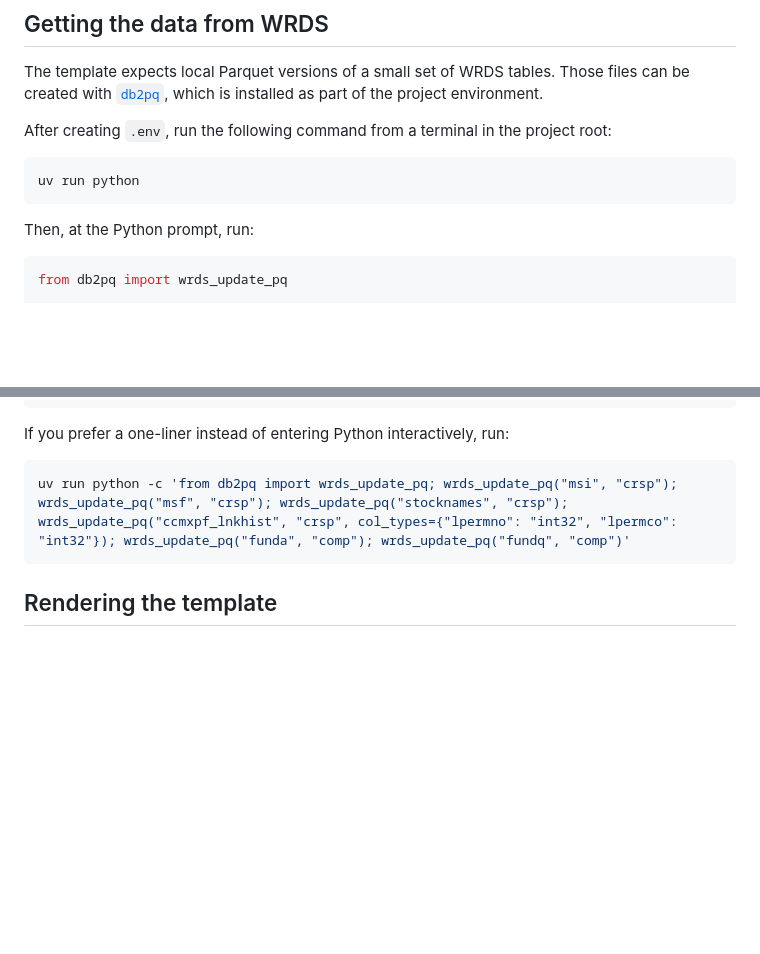
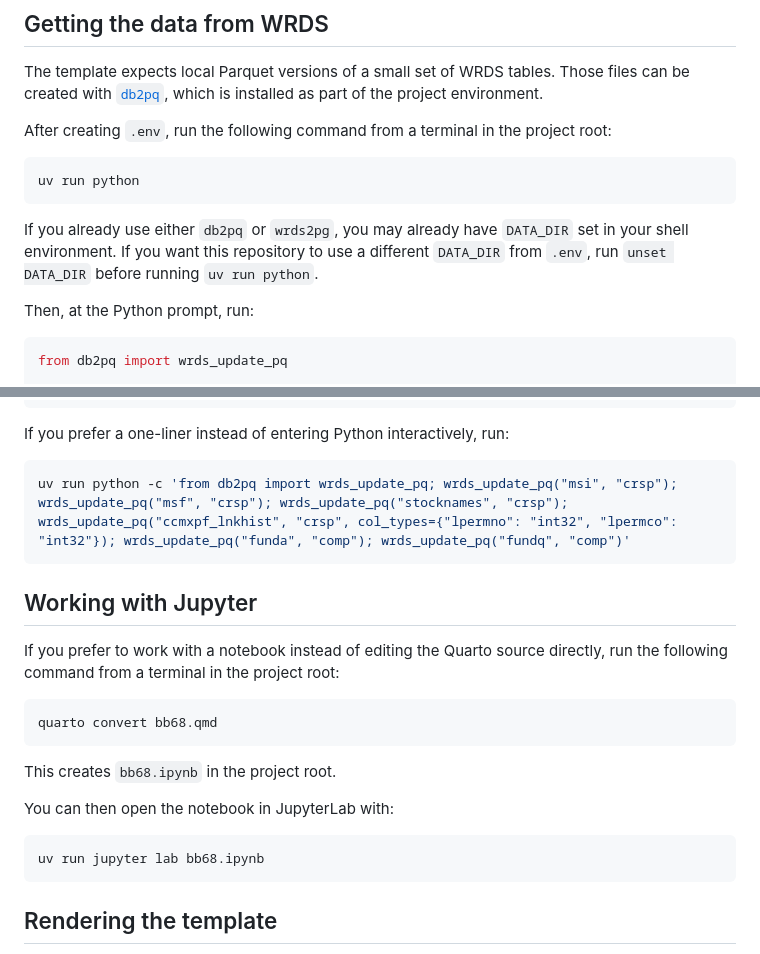
Before and after one commit to iangow/era_pl_templates, a Markdown page: README.md, 2 parts joined by grey strips. Drawn GitHub-style; blank space fills up the shorter version.

Commit message:
Document DATA_DIR and notebook workflow

````diff
--- a/README.md
+++ b/README.md
@@ -104,6 +104,8 @@ After creating `.env`, run the following command from a terminal in the project
 uv run python
 ```
 
+If you already use either `db2pq` or `wrds2pg`, you may already have `DATA_DIR` set in your shell environment. If you want this repository to use a different `DATA_DIR` from `.env`, run `unset DATA_DIR` before running `uv run python`.
+
 Then, at the Python prompt, run:
 
 ```python
@@ -127,6 +129,22 @@ If you prefer a one-liner instead of entering Python interactively, run:
 uv run python -c 'from db2pq import wrds_update_pq; wrds_update_pq("msi", "crsp"); wrds_update_pq("msf", "crsp"); wrds_update_pq("stocknames", "crsp"); wrds_update_pq("ccmxpf_lnkhist", "crsp", col_types={"lpermno": "int32", "lpermco": "int32"}); wrds_update_pq("funda", "comp"); wrds_update_pq("fundq", "comp")'
 ```
 
+## Working with Jupyter
+
+If you prefer to work with a notebook instead of editing the Quarto source directly, run the following command from a terminal in the project root:
+
+```bash
+quarto convert bb68.qmd
+```
+
+This creates `bb68.ipynb` in the project root.
+
+You can then open the notebook in JupyterLab with:
+
+```bash
+uv run jupyter lab bb68.ipynb
+```
+
 ## Rendering the template
 
 Render the document with:
````
